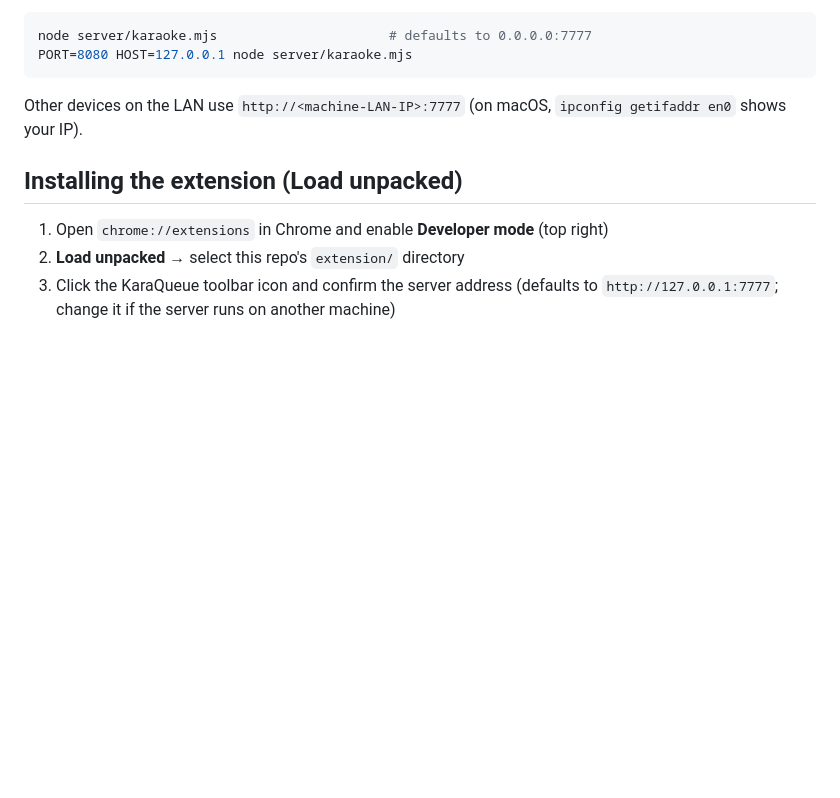
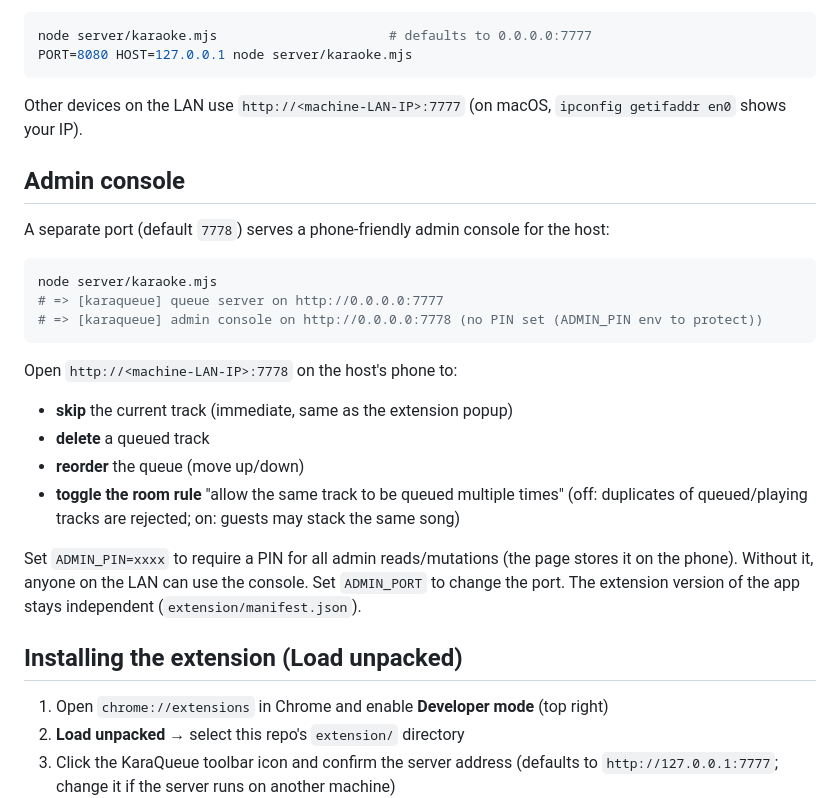
Before and after one commit to GarytheNoob/karaqueue, a Markdown page: README.md, the part around the change. Drawn GitHub-style; blank space fills up the shorter version.

Commit message:
docs: document the admin console in both READMEs

````diff
--- a/README.md
+++ b/README.md
@@ -30,6 +30,25 @@ PORT=8080 HOST=127.0.0.1 node server/karaoke.mjs
 
 Other devices on the LAN use `http://<machine-LAN-IP>:7777` (on macOS, `ipconfig getifaddr en0` shows your IP).
 
+## Admin console
+
+A separate port (default `7778`) serves a phone-friendly admin console for the host:
+
+```sh
+node server/karaoke.mjs
+# => [karaqueue] queue server on http://0.0.0.0:7777
+# => [karaqueue] admin console on http://0.0.0.0:7778 (no PIN set (ADMIN_PIN env to protect))
+```
+
+Open `http://<machine-LAN-IP>:7778` on the host's phone to:
+
+- **skip** the current track (immediate, same as the extension popup)
+- **delete** a queued track
+- **reorder** the queue (move up/down)
+- **toggle the room rule** "allow the same track to be queued multiple times" (off: duplicates of queued/playing tracks are rejected; on: guests may stack the same song)
+
+Set `ADMIN_PIN=xxxx` to require a PIN for all admin reads/mutations (the page stores it on the phone). Without it, anyone on the LAN can use the console. Set `ADMIN_PORT` to change the port. The extension version of the app stays independent (`extension/manifest.json`).
+
 ## Installing the extension (Load unpacked)
 
 1. Open `chrome://extensions` in Chrome and enable **Developer mode** (top right)
````
Also changed, not shown: README_zh-sc.md (+19 -0 lines).
